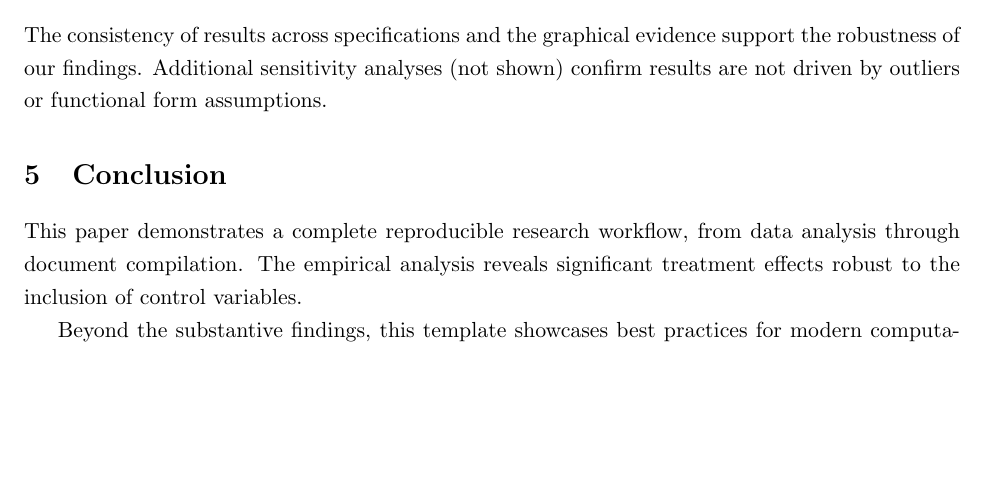
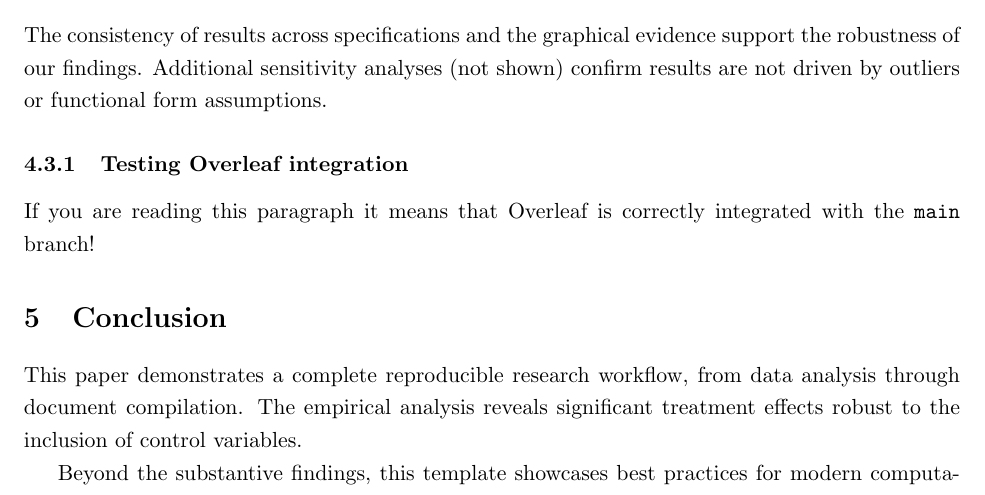
Before and after one commit to tlarroucau/AI_workshop, a LaTeX paper (tex/paper/paper.tex): part of page 5 of 6, cut so that both start at the same text, the shorter picture padded with empty space. Compiled offline with pdfLaTeX.

Commit message:
Test 1 for overleaf integration!

```diff
--- a/tex/paper/paper.tex
+++ b/tex/paper/paper.tex
@@ -139,6 +139,10 @@ Figure \ref{fig:scatter} examines the relationship between income and outcomes,
 
 The consistency of results across specifications and the graphical evidence support the robustness of our findings. Additional sensitivity analyses (not shown) confirm results are not driven by outliers or functional form assumptions.
 
+\subsubsection{Testing Overleaf integration}
+
+If you are reading this paragraph it means that Overleaf is correctly integrated with the \texttt{main} branch!
+
 \section{Conclusion}
 \label{sec:conclusion}
 
```
